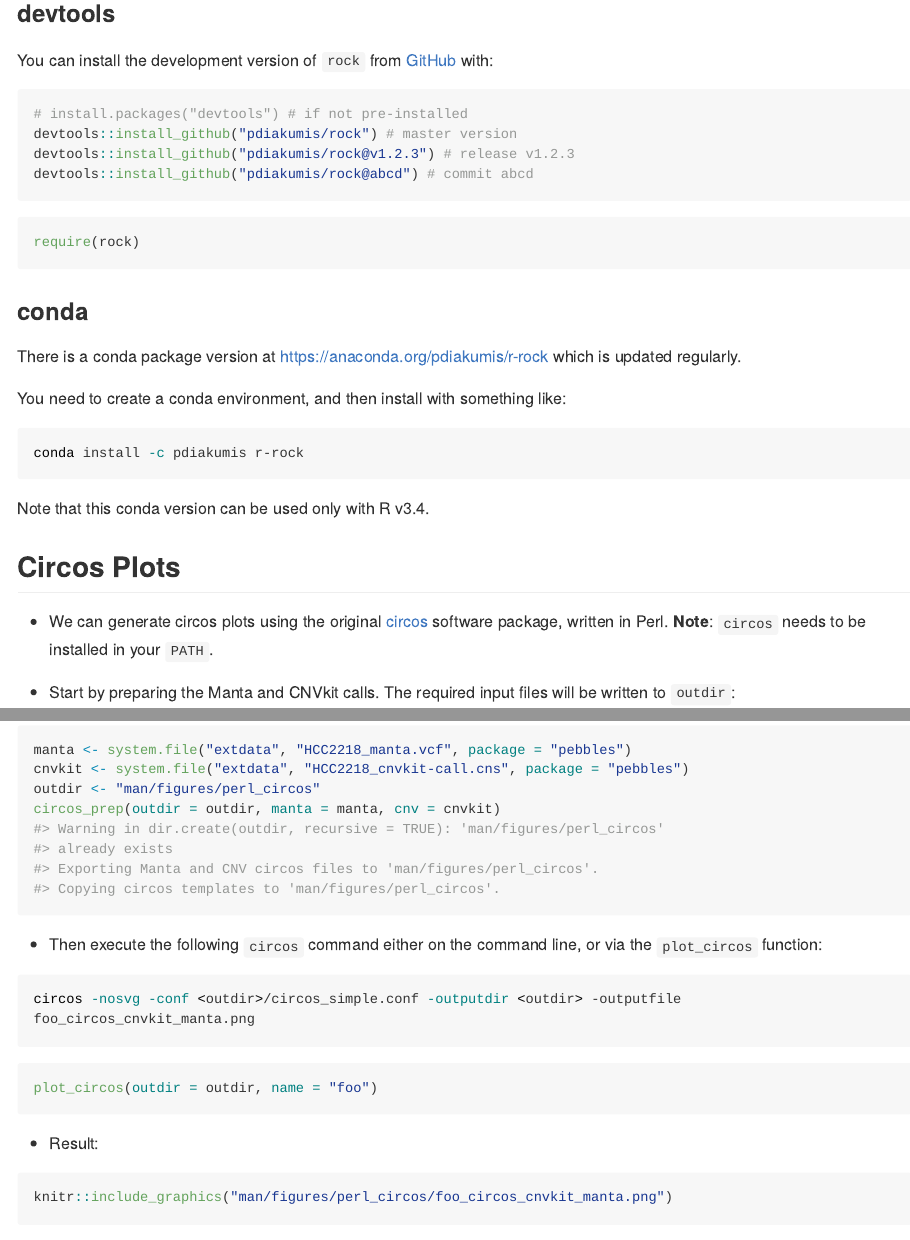
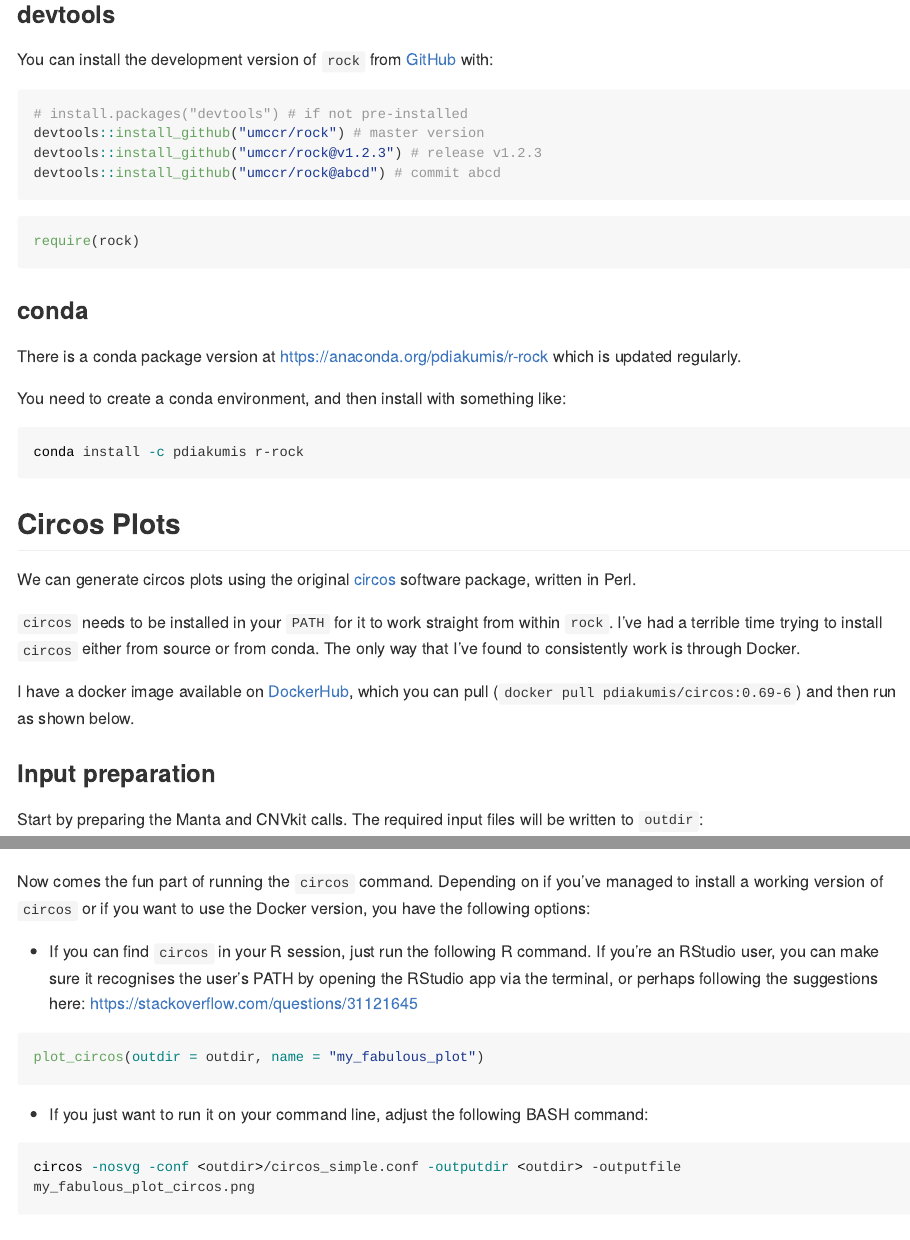
Before and after one commit to pdiakumis/rock, an R Markdown document (README.Rmd): the page in a window 1100 px wide, from 760 px down before the commit and from 810 px down after it, so that both start at the same text, and a second part further down, joined at a grey line. The pictures show the output file README.md that the author committed with the source, drawn offline in the style of GitHub; long lines of code are wrapped; badge pictures from the web are left out.

Commit message:
update README with circos instructions

````diff
--- a/README.Rmd
+++ b/README.Rmd
@@ -40,13 +43,13 @@
 
 ### devtools
 
-You can install the development version of `rock` from [GitHub](https://github.com/pdiakumis/rock) with:
+You can install the development version of `rock` from [GitHub](https://github.com/umccr/rock) with:
 
 ```r
 # install.packages("devtools") # if not pre-installed
-devtools::install_github("pdiakumis/rock") # master version
-devtools::install_github("pdiakumis/rock@v1.2.3") # release v1.2.3
-devtools::install_github("pdiakumis/rock@abcd") # commit abcd
+devtools::install_github("umccr/rock") # master version
+devtools::install_github("umccr/rock@v1.2.3") # release v1.2.3
+devtools::install_github("umccr/rock@abcd") # commit abcd
 ```
 
 ```{r message=FALSE}
@@ -64,23 +67,26 @@
 conda install -c pdiakumis r-rock
 ```
 
-Note that this conda version can be used only with R v3.4.
-
 ## Circos Plots
 
-* We can generate circos plots using the original
-  [circos](http://circos.ca/) software package, written in Perl.
-  **Note**: `circos` needs to be installed in your `PATH`.
+We can generate circos plots using the original [circos](http://circos.ca/)
+software package, written in Perl.
 
-* Start by preparing the Manta and CNVkit calls. The required input files
-  will be written to `outdir`:
+`circos` needs to be installed in your `PATH` for it to work straight from within `rock`.
+I've had a terrible time trying to install `circos` either from source or
+from conda. The only way that I've found to consistently work is through Docker.
+
+I have a docker image available on [DockerHub](https://hub.docker.com/r/pdiakumis/circos),
+which you can pull (`docker pull pdiakumis/circos:0.69-6`) and then run as shown below.
+
+
+### Input preparation
+Start by preparing the Manta and CNVkit calls. The required input files will be written to `outdir`:
 
 ```{r perlcircos-prep}
 manta <- system.file("extdata", "HCC2218_manta.vcf", package = "pebbles")
 cnvkit <- system.file("extdata", "HCC2218_cnvkit-call.cns", package = "pebbles")
 outdir <- "man/figures/perl_circos"
-circos_prep(outdir = outdir, manta = manta, cnv = cnvkit)
+rock::circos_prep(outdir = outdir, manta = manta, cnv = cnvkit)
 ```
 
-* Then execute the following `circos` command either on the command line, or via
-  the `plot_circos` function:
@@ -87,7 +94,19 @@
+Now comes the fun part of running the `circos` command.
+Depending on if you've managed to install a working version of `circos` or
+if you want to use the Docker version, you have the following options:
+
+* If you can find `circos` in your R session, just run the following R command.
+  If you're an RStudio user, you can make sure it recognises the user's PATH by
+  opening the RStudio app via the terminal, or perhaps following the suggestions
+  here: https://stackoverflow.com/questions/31121645
+
+```{r perlcircos-plot, eval=FALSE}
+plot_circos(outdir = outdir, name = "my_fabulous_plot")
+```
+
+* If you just want to run it on your command line, adjust the following BASH command:
 
 ```bash
-circos -nosvg -conf <outdir>/circos_simple.conf -outputdir <outdir> -outputfile foo_circos_cnvkit_manta.png
+circos -nosvg -conf <outdir>/circos_simple.conf -outputdir <outdir> -outputfile my_fabulous_plot_circos.png
 ```
 
-```{r perlcircos-plot, eval=FALSE}
-plot_circos(outdir = outdir, name = "foo")
````
Also changed, not shown: README.md, README.Rmd (10 more changed lines), 4 other files.
